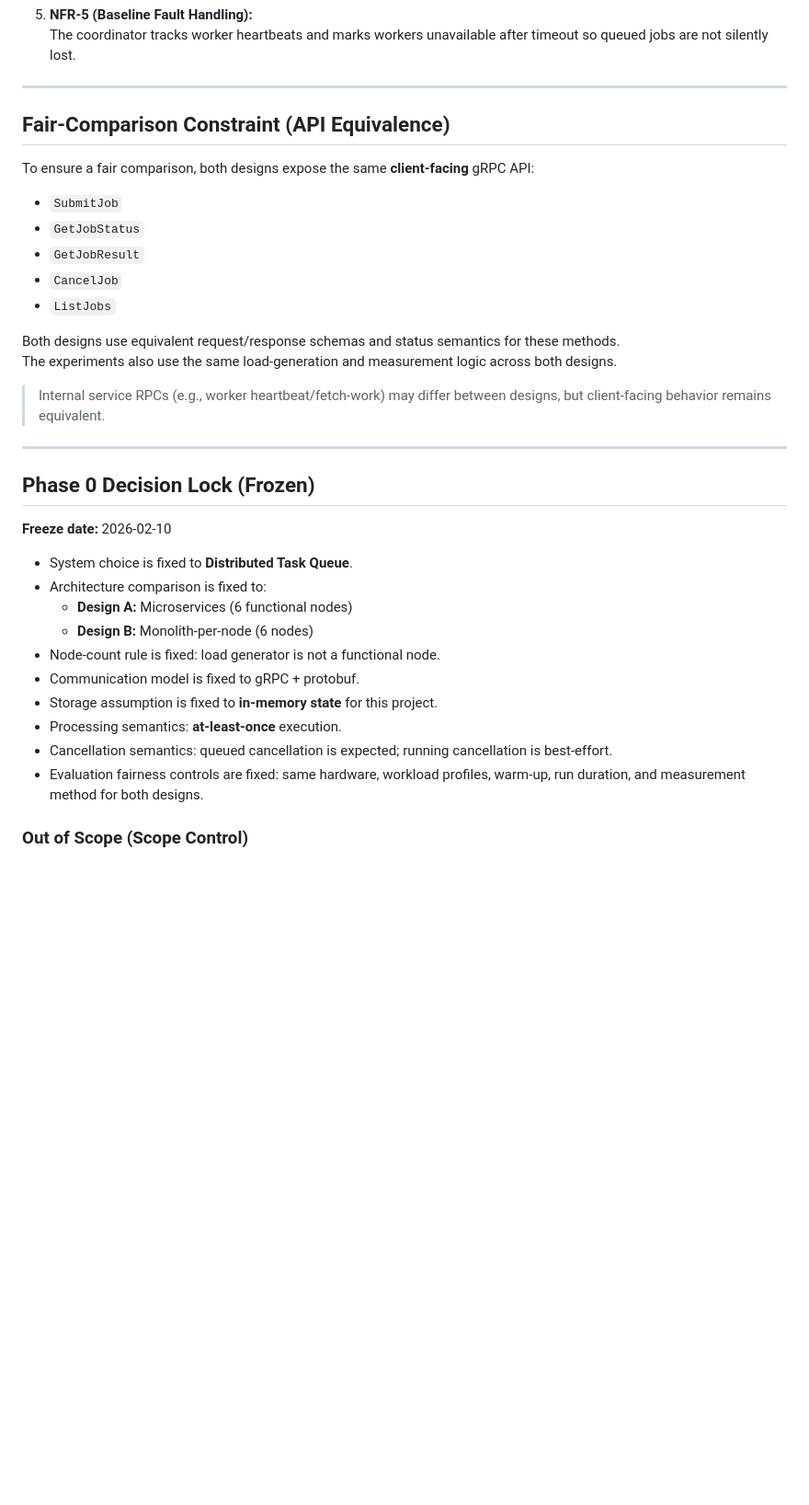
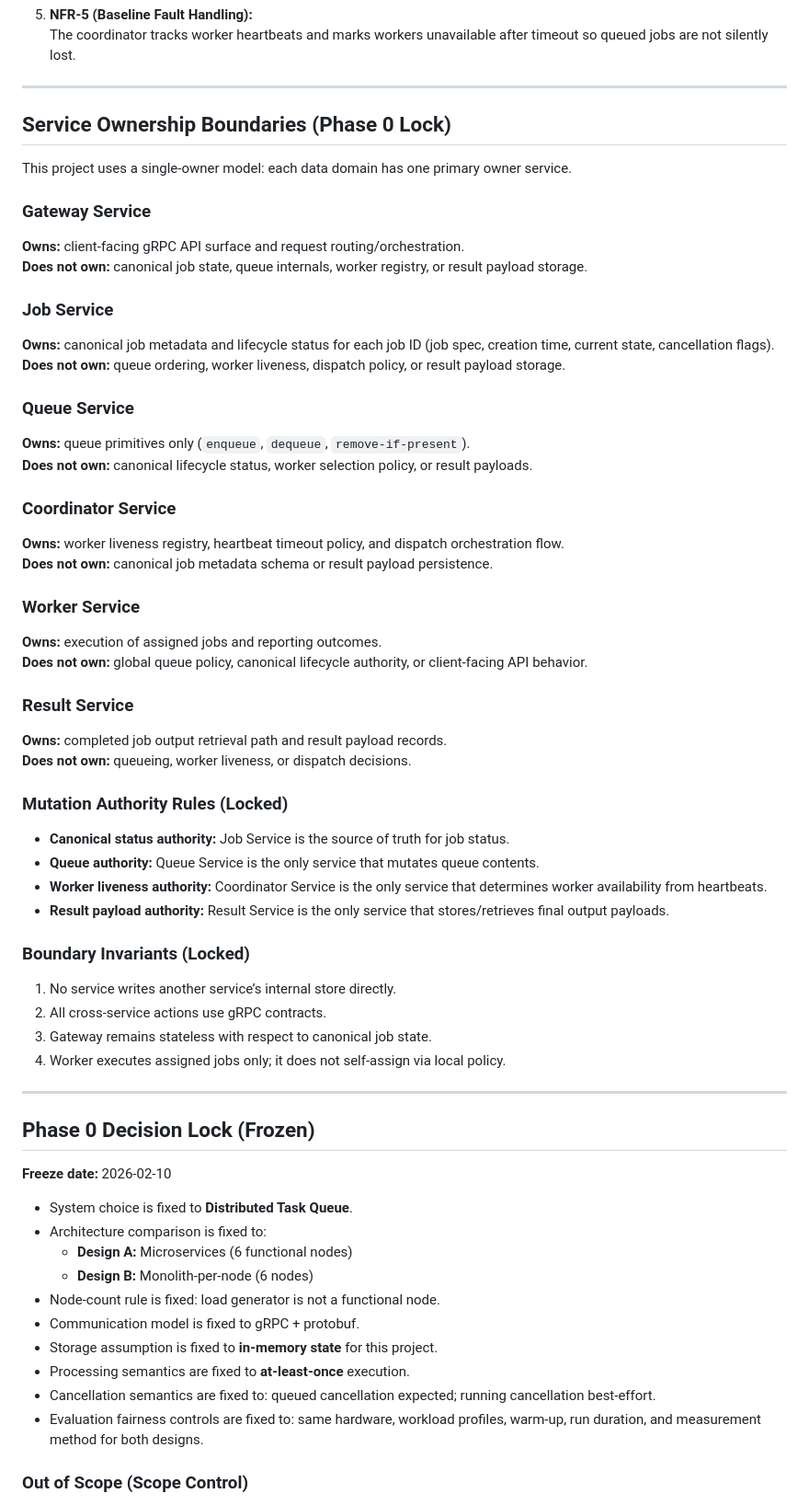
Before and after one commit to Mojo4Sho1/CSCE5306_Project2_distributed-task-queue, a Markdown page: README.md, the part around one of its changes. Shown at 92% size. GitHub-like rendering; blank space fills up the shorter version.

Commit message:
added service ownership boundaries

```diff
--- a/README.md
+++ b/README.md
@@ -73,20 +90,45 @@ The system uses **gRPC + Protocol Buffers** for service-to-service and client-to
 
 ---
 
-## Fair-Comparison Constraint (API Equivalence)
+## Service Ownership Boundaries (Phase 0 Lock)
 
-To ensure a fair comparison, both designs expose the same **client-facing** gRPC API:
+This project uses a single-owner model: each data domain has one primary owner service.
 
-- `SubmitJob`
-- `GetJobStatus`
-- `GetJobResult`
-- `CancelJob`
-- `ListJobs`
+### Gateway Service
+**Owns:** client-facing gRPC API surface and request routing/orchestration.
+**Does not own:** canonical job state, queue internals, worker registry, or result payload storage.
 
-Both designs use equivalent request/response schemas and status semantics for these methods.
-The experiments also use the same load-generation and measurement logic across both designs.
+### Job Service
+**Owns:** canonical job metadata and lifecycle status for each job ID (job spec, creation time, current state, cancellation flags).
+**Does not own:** queue ordering, worker liveness, dispatch policy, or result payload storage.
 
-> Internal service RPCs (e.g., worker heartbeat/fetch-work) may differ between designs, but client-facing behavior remains equivalent.
+### Queue Service
+**Owns:** queue primitives only (`enqueue`, `dequeue`, `remove-if-present`).
+**Does not own:** canonical lifecycle status, worker selection policy, or result payloads.
+
+### Coordinator Service
+**Owns:** worker liveness registry, heartbeat timeout policy, and dispatch orchestration flow.
+**Does not own:** canonical job metadata schema or result payload persistence.
+
+### Worker Service
+**Owns:** execution of assigned jobs and reporting outcomes.
+**Does not own:** global queue policy, canonical lifecycle authority, or client-facing API behavior.
+
+### Result Service
+**Owns:** completed job output retrieval path and result payload records.
+**Does not own:** queueing, worker liveness, or dispatch decisions.
+
+### Mutation Authority Rules (Locked)
+- **Canonical status authority:** Job Service is the source of truth for job status.
+- **Queue authority:** Queue Service is the only service that mutates queue contents.
+- **Worker liveness authority:** Coordinator Service is the only service that determines worker availability from heartbeats.
+- **Result payload authority:** Result Service is the only service that stores/retrieves final output payloads.
+
+### Boundary Invariants (Locked)
+1. No service writes another service’s internal store directly.
+2. All cross-service actions use gRPC contracts.
+3. Gateway remains stateless with respect to canonical job state.
+4. Worker executes assigned jobs only; it does not self-assign via local policy.
 
 ---
 
@@ -101,9 +143,9 @@ The experiments also use the same load-generation and measurement logic across b
 - Node-count rule is fixed: load generator is not a functional node.
 - Communication model is fixed to gRPC + protobuf.
 - Storage assumption is fixed to **in-memory state** for this project.
-- Processing semantics: **at-least-once** execution.
-- Cancellation semantics: queued cancellation is expected; running cancellation is best-effort.
-- Evaluation fairness controls are fixed: same hardware, workload profiles, warm-up, run duration, and measurement method for both designs.
+- Processing semantics are fixed to **at-least-once** execution.
+- Cancellation semantics are fixed to: queued cancellation expected; running cancellation best-effort.
+- Evaluation fairness controls are fixed to: same hardware, workload profiles, warm-up, run duration, and measurement method for both designs.
 
 ### Out of Scope (Scope Control)
 - Durable persistence guarantees
```
Also changed, not shown: other parts of README.md (+17 -0 lines).
